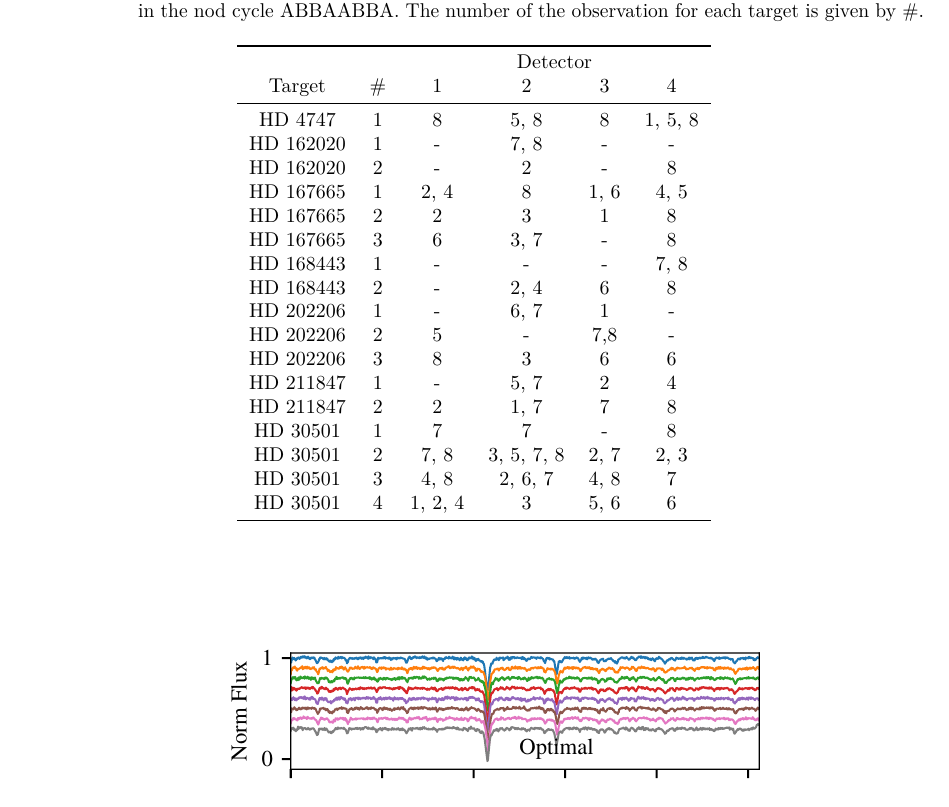
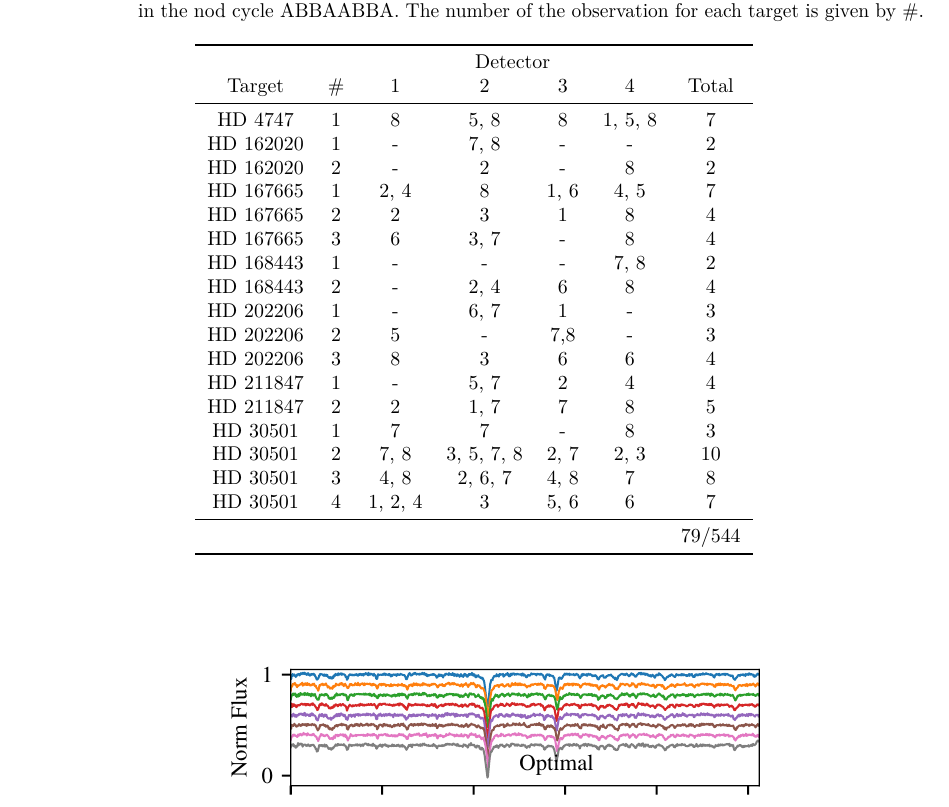
Before and after one commit to jason-neal/PhDThesis, a LaTeX thesis (thesis.tex, which reads tables/replaced_nods.tex): part of page 77 of 86, cut so that both start at the same text. Compiled offline with pdfLaTeX; a missing bibliography style is replaced by a similar one.

Commit message:
Add total nod artifacts

```diff
--- a/tables/replaced_nods.tex
+++ b/tables/replaced_nods.tex
@@ -3,31 +3,33 @@
 \change{Maybe transpose \tref{tab:nod_replacement} to be shorter?}{}
 \change{CHANGE \# into the ESO identification number 1b 2a etc}
 \begin{table}
-    \caption{Identification of all the optimally reduced nod spectra which had artefacts that were replaced by the rectangular extractions, corrected for bad pixels. The numbers represent the position in the nod cycle ABBAABBA. The  number of the observation for each target is given by \#.}
+    \caption{Identification of all the optimally reduced nod spectra which had artefacts that were replaced by the rectangular extractions, corrected for bad pixels. The numbers represent the position in the nod cycle ABBAABBA. The number of the observation for each target is given by \#.}
     \label{tab:nod_replacement}
     \centering
-    \begin{tabular}{ccccccc}
+    \begin{tabular}{cccccccc}
         \toprule
-      & & \multicolumn{4}{c}{Detector}\\
-         Target  & \#  & 1 & 2 & 3 & 4 \\
+      & & \multicolumn{4}{c}{Detector}& \\
+         Target  & \#  & 1 & 2 & 3 & 4 & Total \\
         \midrule
-        \object{HD 4747}   & 1 & 8 & 5, 8 & 8 & 1, 5, 8 \\
-        \object{HD 162020} & 1 & - & 7, 8& - & - \\
-        \object{HD 162020} & 2 & - & 2 & - & 8 \\
-        \object{HD 167665} & 1 & 2, 4 & 8 & 1, 6 &  4, 5 \\
-        \object{HD 167665} & 2 & 2 & 3 & 1 & 8 \\
-        \object{HD 167665} & 3 & 6 & 3, 7 & - & 8 \\
-        \object{HD 168443} & 1& - & - & - & 7, 8 \\
-        \object{HD 168443} & 2 & - & 2, 4 & 6 & 8 \\
-        \object{HD 202206} & 1 & - & 6, 7& 1& - \\
-        \object{HD 202206} & 2 & 5 & - & 7,8 & - \\
-        \object{HD 202206} & 3 & 8 & 3 &  6 & 6 \\
-        \object{HD 211847} & 1 & - & 5, 7 & 2 & 4 \\
-        \object{HD 211847} & 2 & 2 & 1, 7 & 7 & 8 \\
-        \object{HD 30501}  & 1 & 7 & 7 & - & 8 \\
-        \object{HD 30501}  & 2 & 7, 8 & 3, 5, 7, 8 & 2, 7 & 2, 3\\
-        \object{HD 30501}  & 3 & 4, 8 & 2, 6, 7& 4, 8 & 7\\
-        \object{HD 30501}  & 4 & 1, 2, 4 & 3 & 5, 6 & 6 \\
-        \bottomrule
+        \object{HD 4747}   & 1 & 8 & 5, 8 & 8 & 1, 5, 8 & 7\\
+        \object{HD 162020} & 1 & - & 7, 8& - & - & 2\\
+        \object{HD 162020} & 2 & - & 2 & - & 8 & 2\\
+        \object{HD 167665} & 1 & 2, 4 & 8 & 1, 6 &  4, 5 & 7\\
+        \object{HD 167665} & 2 & 2 & 3 & 1 & 8 & 4\\
+        \object{HD 167665} & 3 & 6 & 3, 7 & - & 8 & 4\\
+        \object{HD 168443} & 1& - & - & - & 7, 8 & 2\\
+        \object{HD 168443} & 2 & - & 2, 4 & 6 & 8 & 4\\
+        \object{HD 202206} & 1 & - & 6, 7& 1& - & 3\\
+        \object{HD 202206} & 2 & 5 & - & 7,8 & - & 3\\
+        \object{HD 202206} & 3 & 8 & 3 &  6 & 6 & 4\\
+        \object{HD 211847} & 1 & - & 5, 7 & 2 & 4 & 4\\
+        \object{HD 211847} & 2 & 2 & 1, 7 & 7 & 8 & 5\\
+        \object{HD 30501}  & 1 & 7 & 7 & - & 8 & 3\\
+        \object{HD 30501}  & 2 & 7, 8 & 3, 5, 7, 8 & 2, 7 & 2, 3&10 \\
+        \object{HD 30501}  & 3 & 4, 8 & 2, 6, 7& 4, 8 & 7& 8\\
+        \object{HD 30501}  & 4 & 1, 2, 4 & 3 & 5, 6 & 6 & 7\\
+         \midrule
+            &&&&&& 79/544\\
+    \bottomrule
     \end{tabular}
 \end{table}
```
